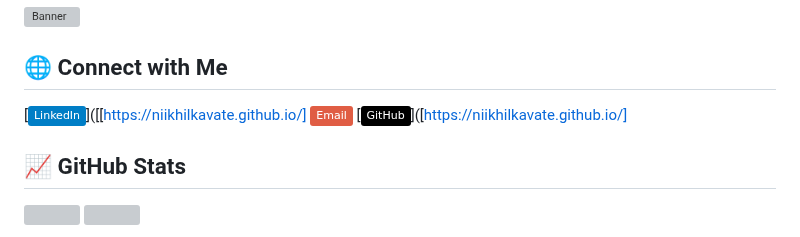
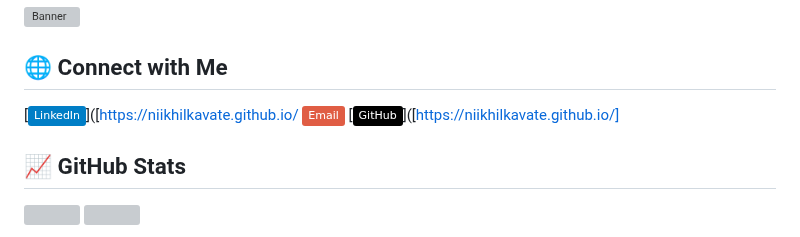
Before and after one commit to niikhilkavate/niikhilkavate, a Markdown page: README.md, the part around the change. Drawn GitHub-style; badges without logos; grey boxes are pictures that could not be loaded.

```diff
--- a/README.md
+++ b/README.md
@@ -79,7 +79,7 @@ Smart vehicle safety system with alcohol detection, ignition control, and real-t
 
 ![Banner](./nikhil.gif)
 ## 🌐 Connect with Me
-[![LinkedIn](https://img.shields.io/badge/LinkedIn-blue?logo=linkedin&logoColor=white)]([[https://niikhilkavate.github.io/]  [![Email](https://img.shields.io/badge/Email-red?logo=gmail&logoColor=white)](mailto:nikhilkavate@gmail.com)  [![GitHub](https://img.shields.io/badge/GitHub-black?logo=github&logoColor=white)]([https://niikhilkavate.github.io/]
+[![LinkedIn](https://img.shields.io/badge/LinkedIn-blue?logo=linkedin&logoColor=white)]([[https://niikhilkavate.github.io/](https://niikhilkavate.github.io/)  [![Email](https://img.shields.io/badge/Email-red?logo=gmail&logoColor=white)](mailto:nikhilkavate@gmail.com)  [![GitHub](https://img.shields.io/badge/GitHub-black?logo=github&logoColor=white)]([https://niikhilkavate.github.io/]
 
 ## 📈 GitHub Stats
 <a href="https://niikhilkavate.github.io/">
```
